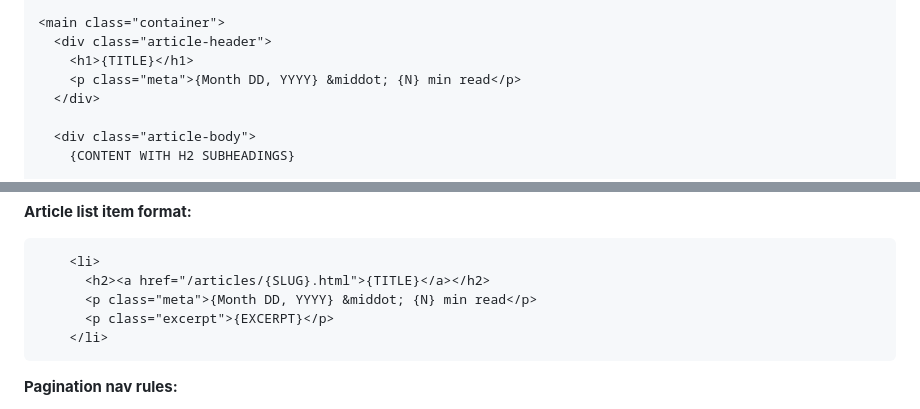
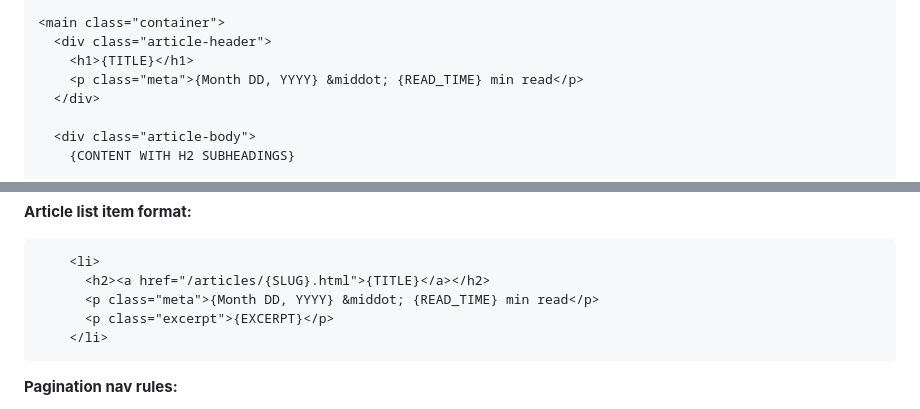
Before and after one commit to etanxing/smartbizau, a Markdown page: .claude/skills/generate-articles.md, 2 parts joined by grey strips. Rendered like a GitHub page.

Commit message:
fix: rename {N} to {READ_TIME} in skill templates to avoid ambiguity

````diff
--- a/.claude/skills/generate-articles.md
+++ b/.claude/skills/generate-articles.md
@@ -77,7 +77,7 @@ Invent N new long-tail keyword topics targeting Australian small business owners
 <main class="container">
   <div class="article-header">
     <h1>{TITLE}</h1>
-    <p class="meta">{Month DD, YYYY} &middot; {N} min read</p>
+    <p class="meta">{Month DD, YYYY} &middot; {READ_TIME} min read</p>
   </div>
 
   <div class="article-body">
@@ -124,7 +124,7 @@ Edit only the `<ul class="article-list">` and `<nav class="pagination">` blocks
 ```html
     <li>
       <h2><a href="/articles/{SLUG}.html">{TITLE}</a></h2>
-      <p class="meta">{Month DD, YYYY} &middot; {N} min read</p>
+      <p class="meta">{Month DD, YYYY} &middot; {READ_TIME} min read</p>
       <p class="excerpt">{EXCERPT}</p>
     </li>
 ```
````
